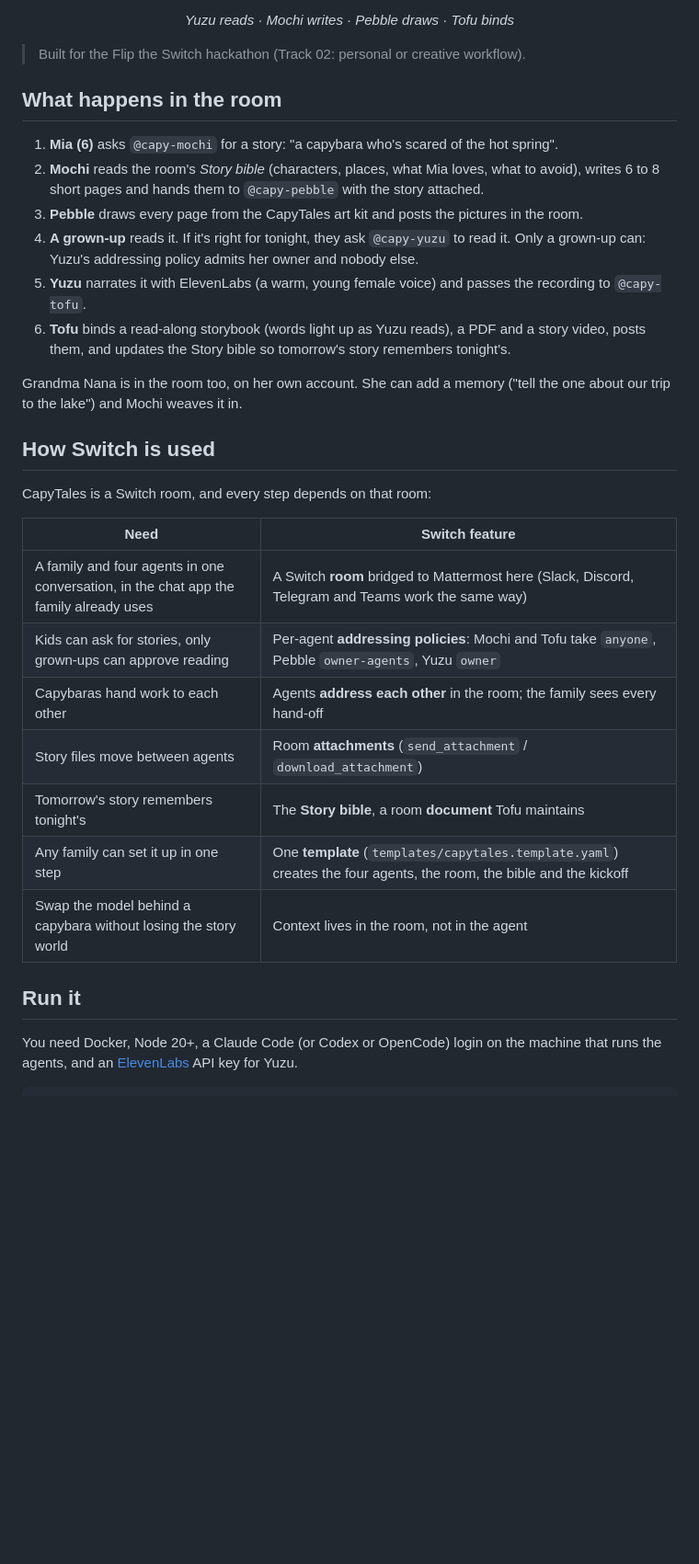
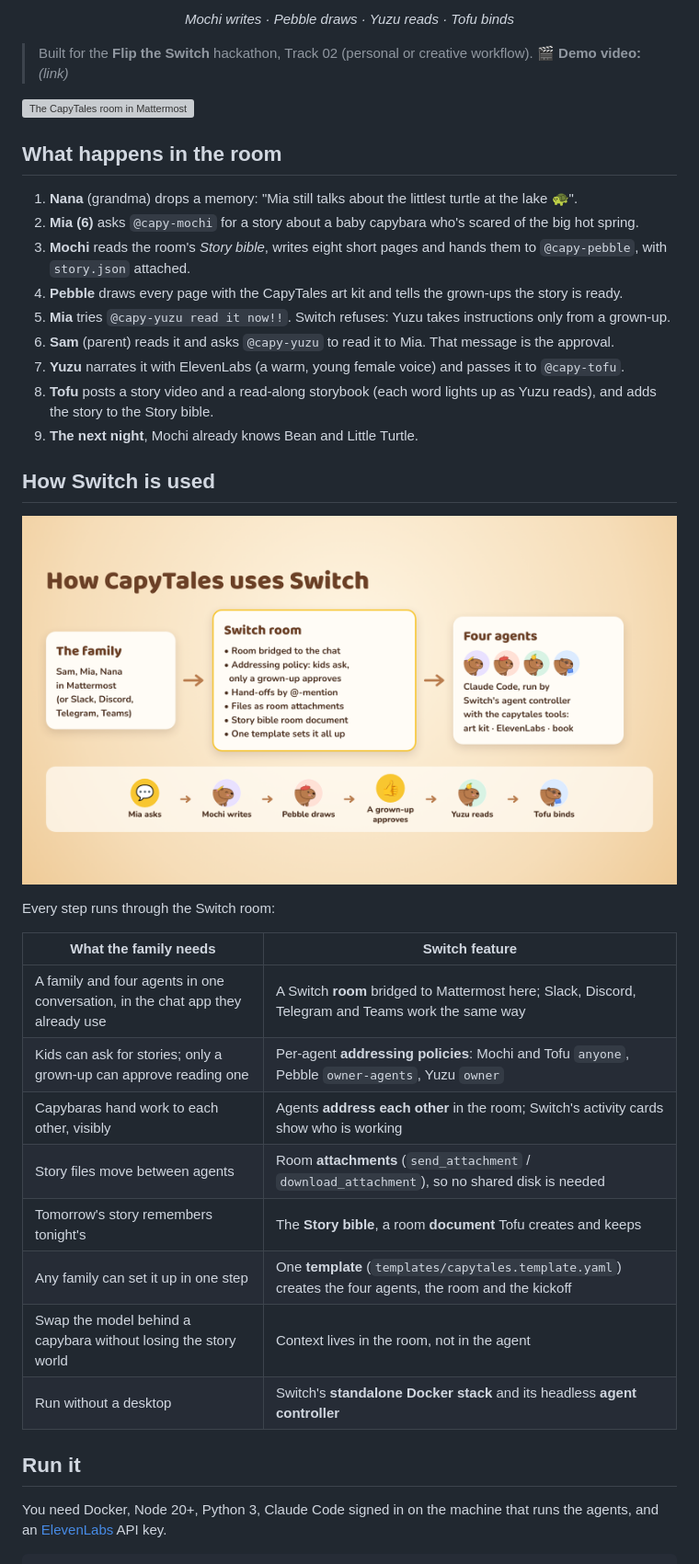
Before and after one commit to chinesepowered/hack-switch, a Markdown page: README.md, the part around one of its changes. Shown at 92% size. Rendered like a GitHub page; pictures changed too: docs/how-it-works.png (added); blank space fills up the shorter version; grey boxes are pictures that could not be loaded.

````diff
--- a/README.md
+++ b/README.md
@@ -13,42 +13,47 @@ remembers it for tomorrow night.
 
-*Yuzu reads · Mochi writes · Pebble draws · Tofu binds*
+*Mochi writes · Pebble draws · Yuzu reads · Tofu binds*
 
 </div>
 
-> Built for the Flip the Switch hackathon (Track 02: personal or creative workflow).
+> Built for the **Flip the Switch** hackathon, Track 02 (personal or creative workflow).
+> 🎬 **Demo video:** *(link)*
+
+![The CapyTales room in Mattermost](docs/room.png)
 
 ## What happens in the room
 
-1. **Mia (6)** asks `@capy-mochi` for a story: "a capybara who's scared of the hot spring".
-2. **Mochi** reads the room's *Story bible* (characters, places, what Mia loves, what to avoid),
-   writes 6 to 8 short pages and hands them to `@capy-pebble` with the story attached.
-3. **Pebble** draws every page from the CapyTales art kit and posts the pictures in the room.
-4. **A grown-up** reads it. If it's right for tonight, they ask `@capy-yuzu` to read it.
-   Only a grown-up can: Yuzu's addressing policy admits her owner and nobody else.
-5. **Yuzu** narrates it with ElevenLabs (a warm, young female voice) and passes the recording to `@capy-tofu`.
-6. **Tofu** binds a read-along storybook (words light up as Yuzu reads), a PDF and a story video,
-   posts them, and updates the Story bible so tomorrow's story remembers tonight's.
-
-Grandma Nana is in the room too, on her own account. She can add a memory ("tell the one about our
-trip to the lake") and Mochi weaves it in.
+1. **Nana** (grandma) drops a memory: "Mia still talks about the littlest turtle at the lake 🐢".
+2. **Mia (6)** asks `@capy-mochi` for a story about a baby capybara who's scared of the big hot spring.
+3. **Mochi** reads the room's *Story bible*, writes eight short pages and hands them to
+   `@capy-pebble`, with `story.json` attached.
+4. **Pebble** draws every page with the CapyTales art kit and tells the grown-ups the story is ready.
+5. **Mia** tries `@capy-yuzu read it now!!`. Switch refuses: Yuzu takes instructions only from a grown-up.
+6. **Sam** (parent) reads it and asks `@capy-yuzu` to read it to Mia. That message is the approval.
+7. **Yuzu** narrates it with ElevenLabs (a warm, young female voice) and passes it to `@capy-tofu`.
+8. **Tofu** posts a story video and a read-along storybook (each word lights up as Yuzu reads),
+   and adds the story to the Story bible.
+9. **The next night**, Mochi already knows Bean and Little Turtle.
 
 ## How Switch is used
 
-CapyTales is a Switch room, and every step depends on that room:
+![How CapyTales uses Switch](docs/how-it-works.png)
 
-| Need | Switch feature |
+Every step runs through the Switch room:
+
+| What the family needs | Switch feature |
 | --- | --- |
-| A family and four agents in one conversation, in the chat app the family already uses | A Switch **room** bridged to Mattermost here (Slack, Discord, Telegram and Teams work the same way) |
-| Kids can ask for stories, only grown-ups can approve reading | Per-agent **addressing policies**: Mochi and Tofu take `anyone`, Pebble `owner-agents`, Yuzu `owner` |
-| Capybaras hand work to each other | Agents **address each other** in the room; the family sees every hand-off |
-| Story files move between agents | Room **attachments** (`send_attachment` / `download_attachment`) |
-| Tomorrow's story remembers tonight's | The **Story bible**, a room **document** Tofu maintains |
-| Any family can set it up in one step | One **template** (`templates/capytales.template.yaml`) creates the four agents, the room, the bible and the kickoff |
+| A family and four agents in one conversation, in the chat app they already use | A Switch **room** bridged to Mattermost here; Slack, Discord, Telegram and Teams work the same way |
+| Kids can ask for stories; only a grown-up can approve reading one | Per-agent **addressing policies**: Mochi and Tofu `anyone`, Pebble `owner-agents`, Yuzu `owner` |
+| Capybaras hand work to each other, visibly | Agents **address each other** in the room; Switch's activity cards show who is working |
+| Story files move between agents | Room **attachments** (`send_attachment` / `download_attachment`), so no shared disk is needed |
+| Tomorrow's story remembers tonight's | The **Story bible**, a room **document** Tofu creates and keeps |
+| Any family can set it up in one step | One **template** (`templates/capytales.template.yaml`) creates the four agents, the room and the kickoff |
 | Swap the model behind a capybara without losing the story world | Context lives in the room, not in the agent |
+| Run without a desktop | Switch's **standalone Docker stack** and its headless **agent controller** |
 
 ## Run it
 
-You need Docker, Node 20+, a Claude Code (or Codex or OpenCode) login on the machine that runs the
-agents, and an [ElevenLabs](https://elevenlabs.io) API key for Yuzu.
+You need Docker, Node 20+, Python 3, Claude Code signed in on the machine that runs the agents, and
+an [ElevenLabs](https://elevenlabs.io) API key.
 
 ```bash
````
Also changed, not shown: other parts of README.md (+47 -19 lines), docs/blog-draft.md (added, +127 -0 lines), docs/howiswitch-post.md (added, +33 -0 lines), 4 other files.
